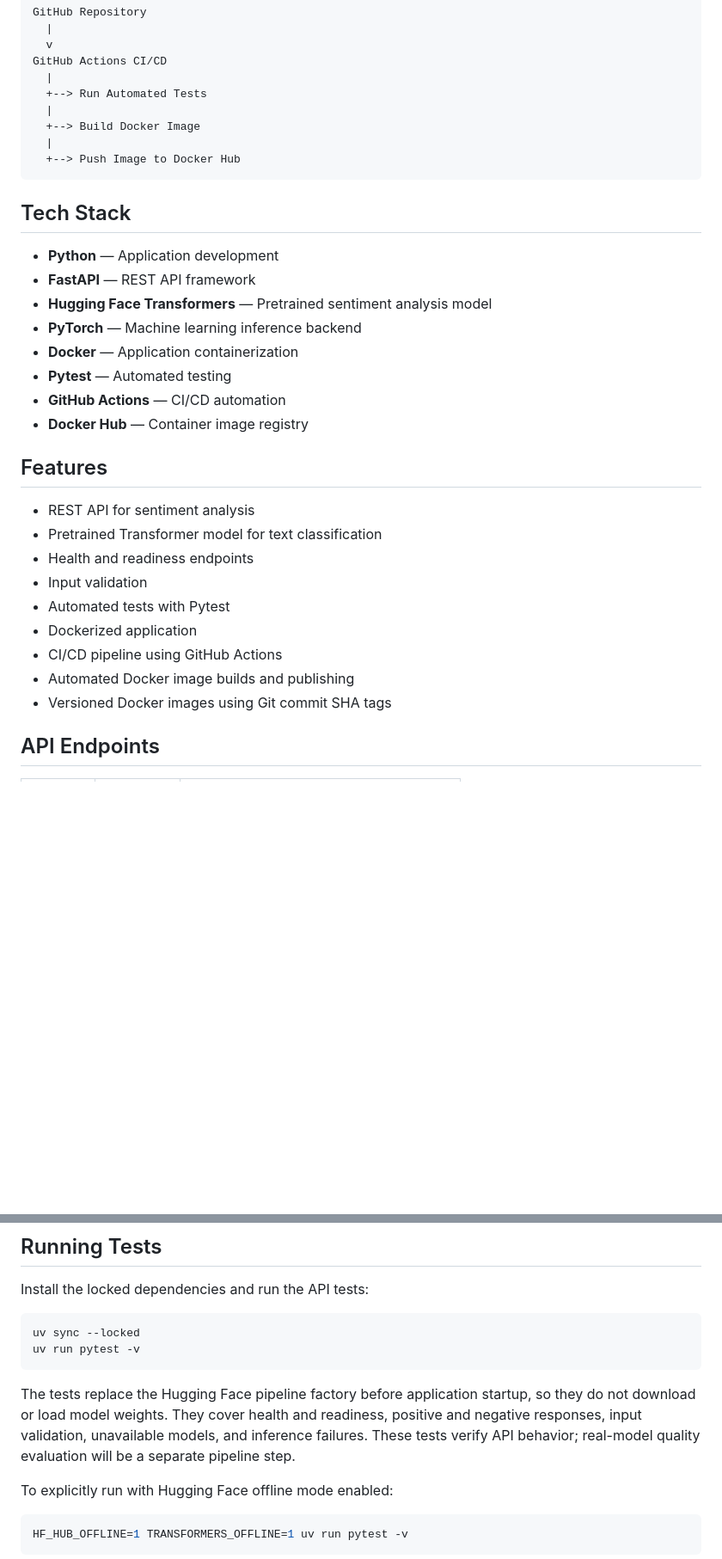
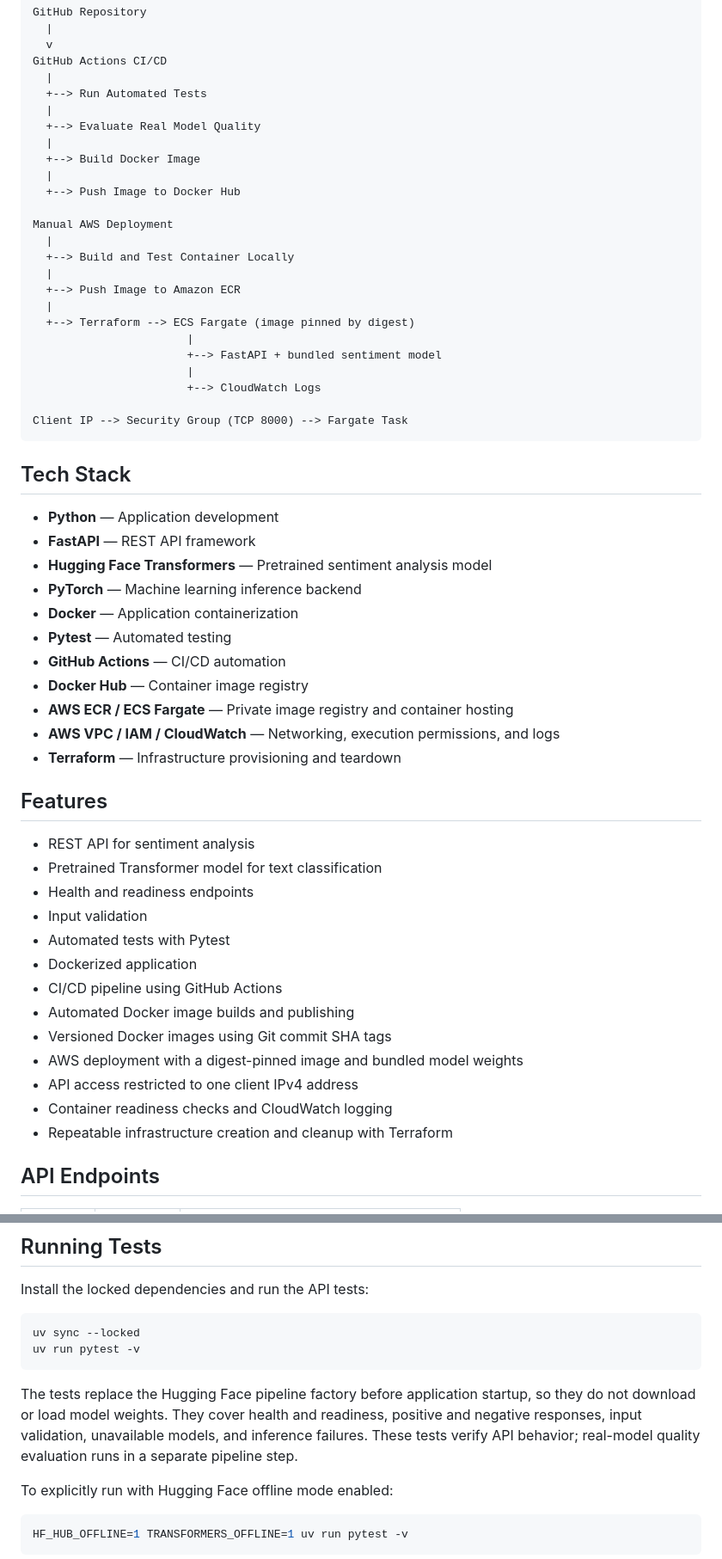
Before and after one commit to borszumirko/mlops_pipeline, a Markdown page: README.md, 2 parts joined by grey strips. Shown at 86% size. GitHub-like rendering; blank space fills up the shorter version.

````diff
--- a/README.md
+++ b/README.md
@@ -29,9 +29,25 @@ GitHub Actions CI/CD
   |
   +--> Run Automated Tests
   |
+  +--> Evaluate Real Model Quality
+  |
   +--> Build Docker Image
   |
   +--> Push Image to Docker Hub
+
+Manual AWS Deployment
+  |
+  +--> Build and Test Container Locally
+  |
+  +--> Push Image to Amazon ECR
+  |
+  +--> Terraform --> ECS Fargate (image pinned by digest)
+                       |
+                       +--> FastAPI + bundled sentiment model
+                       |
+                       +--> CloudWatch Logs
+
+Client IP --> Security Group (TCP 8000) --> Fargate Task
 ```
 
 ## Tech Stack
@@ -44,6 +60,9 @@ GitHub Actions CI/CD
 - **Pytest** — Automated testing
 - **GitHub Actions** — CI/CD automation
 - **Docker Hub** — Container image registry
+- **AWS ECR / ECS Fargate** — Private image registry and container hosting
+- **AWS VPC / IAM / CloudWatch** — Networking, execution permissions, and logs
+- **Terraform** — Infrastructure provisioning and teardown
 
 ## Features
 
@@ -56,6 +75,10 @@ GitHub Actions CI/CD
 - CI/CD pipeline using GitHub Actions
 - Automated Docker image builds and publishing
 - Versioned Docker images using Git commit SHA tags
+- AWS deployment with a digest-pinned image and bundled model weights
+- API access restricted to one client IPv4 address
+- Container readiness checks and CloudWatch logging
+- Repeatable infrastructure creation and cleanup with Terraform
 
 ## API Endpoints
 
@@ -119,7 +145,7 @@ The tests replace the Hugging Face pipeline factory before application startup,
 so they do not download or load model weights. They cover health and readiness,
 positive and negative responses, input validation, unavailable models, and
 inference failures. These tests verify API behavior; real-model quality evaluation
-will be a separate pipeline step.
+runs in a separate pipeline step.
 
 To explicitly run with Hugging Face offline mode enabled:
 
````
Also changed, not shown: other parts of README.md (+64 -5 lines), infra/README.md (added, +239 -0 lines), screenshots/cloudwatch.png (added), screenshots/ecs_task.png (added), 13 other files.
